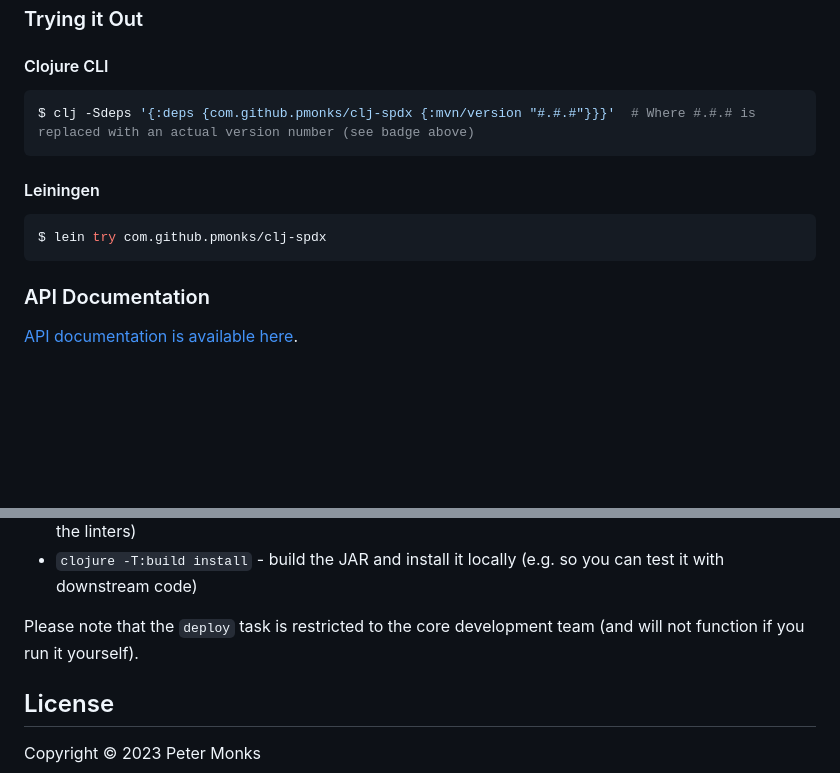
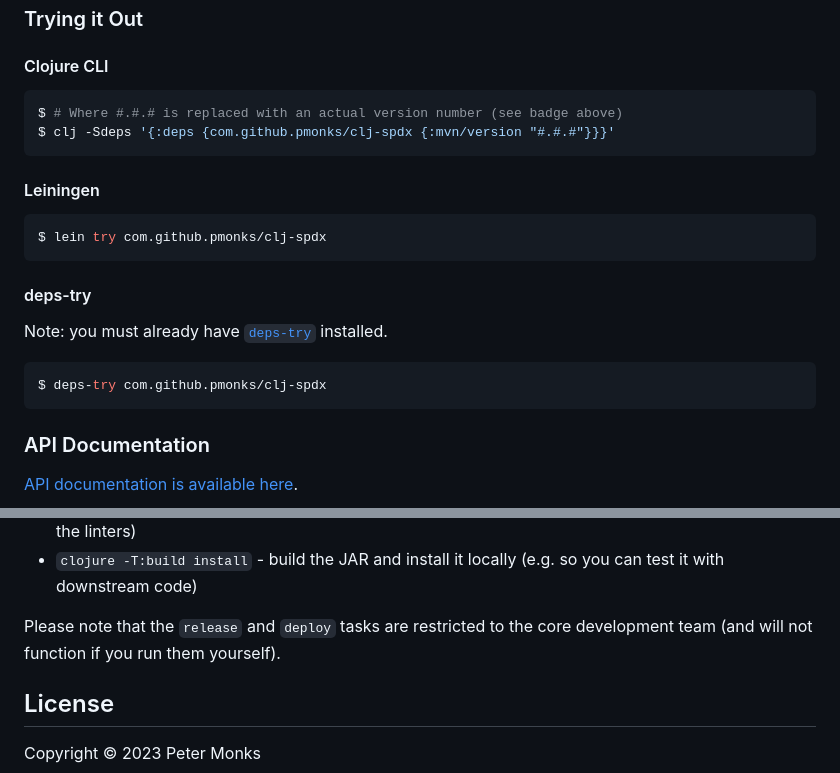
Before and after one commit to pmonks/clj-spdx, a Markdown page: README.md, 2 parts joined by grey strips. Rendered like a GitHub page; blank space fills up the shorter version.

Commit message:
:books: Add note about deps-try

````diff
--- a/README.md
+++ b/README.md
@@ -21,13 +21,22 @@ Note also that the author has no official relationship with the [SPDX project](h
 #### Clojure CLI
 
 ```shell
-$ clj -Sdeps '{:deps {com.github.pmonks/clj-spdx {:mvn/version "#.#.#"}}}'  # Where #.#.# is replaced with an actual version number (see badge above)
+$ # Where #.#.# is replaced with an actual version number (see badge above)
+$ clj -Sdeps '{:deps {com.github.pmonks/clj-spdx {:mvn/version "#.#.#"}}}'
 ```
 
 #### Leiningen
 
 ```shell
 $ lein try com.github.pmonks/clj-spdx
+```
+
+#### deps-try
+
+Note: you must already have [`deps-try`](https://github.com/eval/deps-try) installed.
+
+```shell
+$ deps-try com.github.pmonks/clj-spdx
 ```
 
 ### API Documentation
@@ -63,7 +72,7 @@ Of particular interest are:
 * `clojure -T:build ci` - run the full CI suite (check for outdated dependencies, run the unit tests, run the linters)
 * `clojure -T:build install` - build the JAR and install it locally (e.g. so you can test it with downstream code)
 
-Please note that the `deploy` task is restricted to the core development team (and will not function if you run it yourself).
+Please note that the `release` and `deploy` tasks are restricted to the core development team (and will not function if you run them yourself).
 
 ## License
 
````
